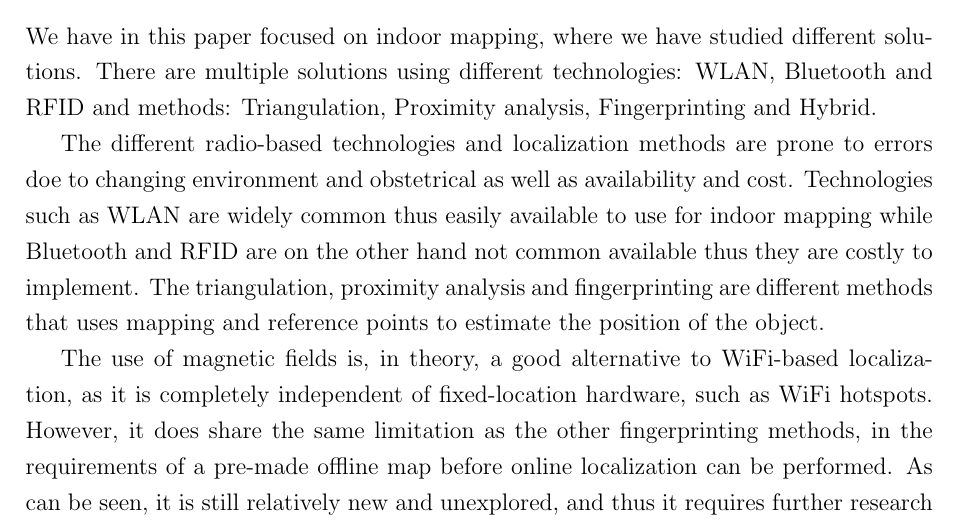
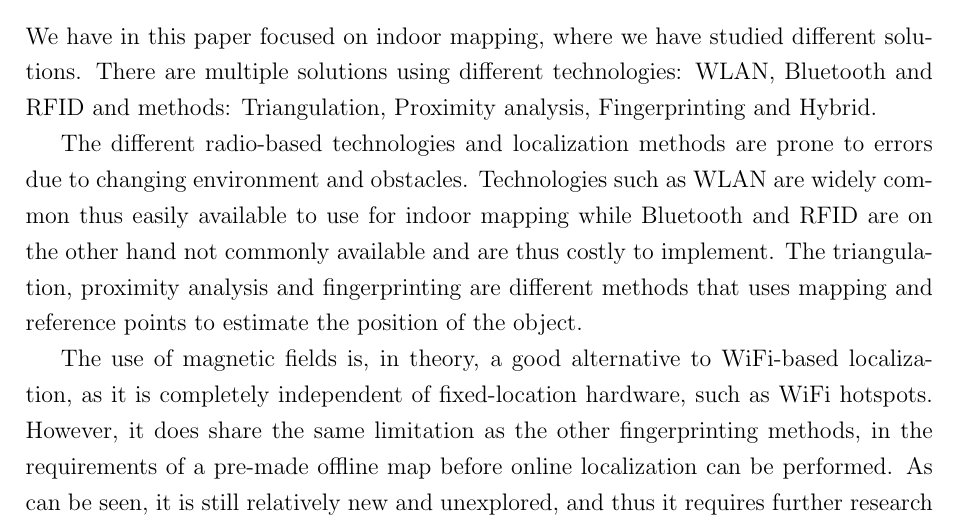
Before and after one commit to mst-f15/survey, a LaTeX paper (main.tex, which reads content/Conclusion.tex): part of page 8 of 11, cut so that both start at the same text. Compiled offline with pdfLaTeX.

Commit message:
lidt konk

```diff
--- a/content/Conclusion.tex
+++ b/content/Conclusion.tex
@@ -2,8 +2,8 @@
 We have in this paper focused on indoor mapping, where we have studied different solutions.
 There are multiple solutions using different technologies: WLAN, Bluetooth and RFID and methods: Triangulation, Proximity analysis, Fingerprinting and Hybrid.
 
-The different radio-based technologies and localization methods are prone to errors doe to changing environment and obstetrical as well as availability and cost.
-Technologies such as WLAN are widely common thus easily available to use for indoor mapping while Bluetooth and RFID are on the other hand not common available thus they are costly to implement.
+The different radio-based technologies and localization methods are prone to errors due to changing environment and obstacles.
+Technologies such as WLAN are widely common thus easily available to use for indoor mapping while Bluetooth and RFID are on the other hand not commonly available and are thus costly to implement.
 The triangulation, proximity analysis and fingerprinting are different methods that uses mapping and reference points to estimate the position of the object.
 
 The use of magnetic fields is, in theory, a good alternative to WiFi-based localization, as it is completely independent of fixed-location hardware, such as WiFi hotspots.
```
